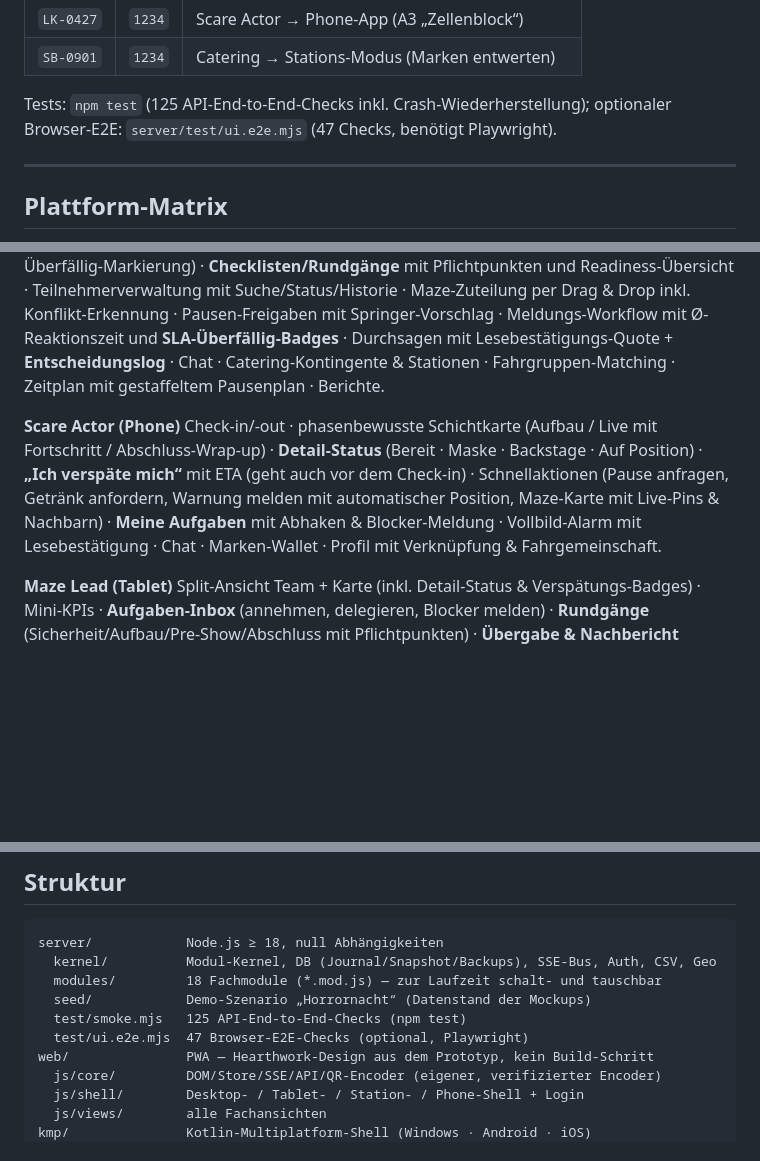
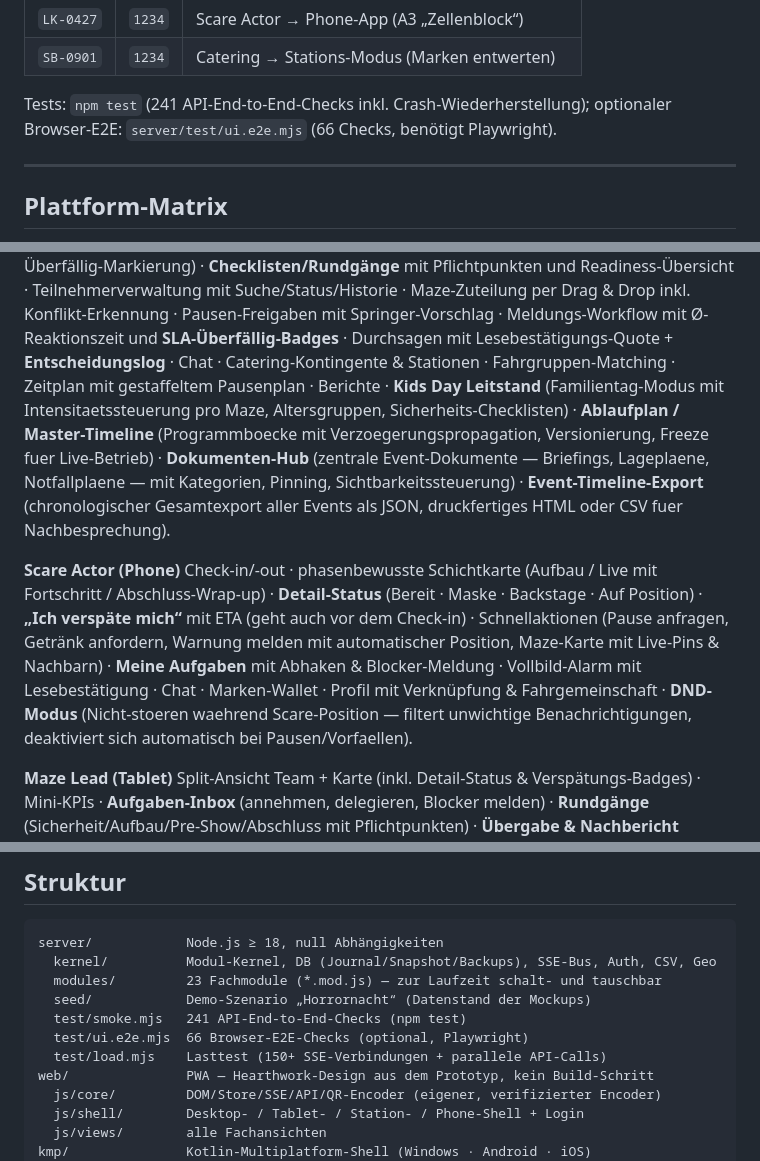
Before and after one commit to Lootziffer666/HORRORGETICON-OPS, a Markdown page: README.md, 3 parts joined by grey strips. Drawn GitHub-style; blank space fills up the shorter version.

Commit message:
docs: update README with new features, corrected test/module counts, and load test

````diff
--- a/README.md
+++ b/README.md
@@ -31,8 +31,8 @@ Ohne `--demo` startet die Plattform leer für den Echtbetrieb.
 | `LK-0427` | `1234` | Scare Actor → Phone-App (A3 „Zellenblock“)     |
 | `SB-0901` | `1234` | Catering → Stations-Modus (Marken entwerten)   |
 
-Tests: `npm test` (125 API-End-to-End-Checks inkl. Crash-Wiederherstellung);
-optionaler Browser-E2E: `server/test/ui.e2e.mjs` (47 Checks, benötigt Playwright).
+Tests: `npm test` (241 API-End-to-End-Checks inkl. Crash-Wiederherstellung);
+optionaler Browser-E2E: `server/test/ui.e2e.mjs` (66 Checks, benötigt Playwright).
 
 ---
 
@@ -68,7 +68,14 @@ Drag & Drop inkl. Konflikt-Erkennung · Pausen-Freigaben mit
 Springer-Vorschlag · Meldungs-Workflow mit Ø-Reaktionszeit und
 **SLA-Überfällig-Badges** · Durchsagen mit Lesebestätigungs-Quote +
 **Entscheidungslog** · Chat · Catering-Kontingente & Stationen ·
-Fahrgruppen-Matching · Zeitplan mit gestaffeltem Pausenplan · Berichte.
+Fahrgruppen-Matching · Zeitplan mit gestaffeltem Pausenplan · Berichte ·
+**Kids Day Leitstand** (Familientag-Modus mit Intensitaetssteuerung pro Maze,
+Altersgruppen, Sicherheits-Checklisten) · **Ablaufplan / Master-Timeline**
+(Programmboecke mit Verzoegerungspropagation, Versionierung, Freeze fuer
+Live-Betrieb) · **Dokumenten-Hub** (zentrale Event-Dokumente — Briefings,
+Lageplaene, Notfallplaene — mit Kategorien, Pinning, Sichtbarkeitssteuerung) ·
+**Event-Timeline-Export** (chronologischer Gesamtexport aller Events als JSON,
+druckfertiges HTML oder CSV fuer Nachbesprechung).
 
 **Scare Actor (Phone)**
 Check-in/-out · phasenbewusste Schichtkarte (Aufbau / Live mit Fortschritt /
@@ -78,7 +85,9 @@ Schnellaktionen (Pause anfragen, Getränk anfordern, Warnung melden mit
 automatischer Position, Maze-Karte mit Live-Pins & Nachbarn) · **Meine
 Aufgaben** mit Abhaken & Blocker-Meldung · Vollbild-Alarm mit
 Lesebestätigung · Chat · Marken-Wallet · Profil mit Verknüpfung &
-Fahrgemeinschaft.
+Fahrgemeinschaft · **DND-Modus** (Nicht-stoeren waehrend Scare-Position —
+filtert unwichtige Benachrichtigungen, deaktiviert sich automatisch bei
+Pausen/Vorfaellen).
 
 **Maze Lead (Tablet)**
 Split-Ansicht Team + Karte (inkl. Detail-Status & Verspätungs-Badges) ·
@@ -136,10 +145,11 @@ Tageszähler · Tagesabschluss mit Druckansicht.
 ```
 server/            Node.js ≥ 18, null Abhängigkeiten
   kernel/          Modul-Kernel, DB (Journal/Snapshot/Backups), SSE-Bus, Auth, CSV, Geo
-  modules/         18 Fachmodule (*.mod.js) — zur Laufzeit schalt- und tauschbar
+  modules/         23 Fachmodule (*.mod.js) — zur Laufzeit schalt- und tauschbar
   seed/            Demo-Szenario „Horrornacht“ (Datenstand der Mockups)
-  test/smoke.mjs   125 API-End-to-End-Checks (npm test)
-  test/ui.e2e.mjs  47 Browser-E2E-Checks (optional, Playwright)
+  test/smoke.mjs   241 API-End-to-End-Checks (npm test)
+  test/ui.e2e.mjs  66 Browser-E2E-Checks (optional, Playwright)
+  test/load.mjs    Lasttest (150+ SSE-Verbindungen + parallele API-Calls)
 web/               PWA — Hearthwork-Design aus dem Prototyp, kein Build-Schritt
   js/core/         DOM/Store/SSE/API/QR-Encoder (eigener, verifizierter Encoder)
   js/shell/        Desktop- / Tablet- / Station- / Phone-Shell + Login
````
Also changed, not shown: other parts of README.md (+1 -0 lines).
